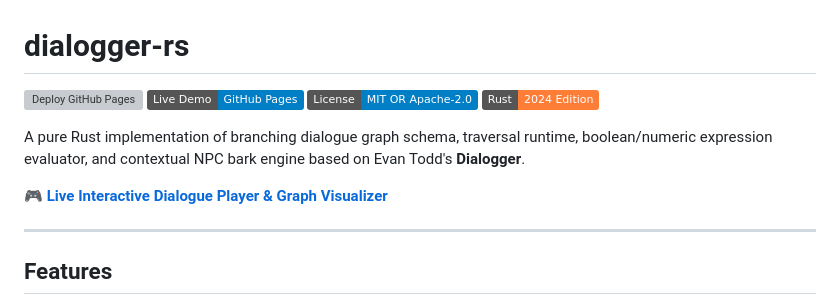
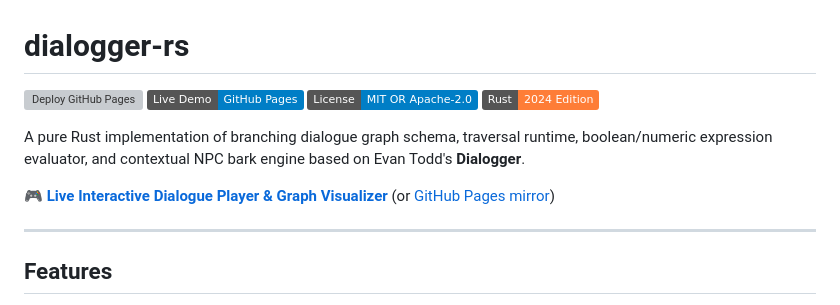
Before and after one commit to bhubbard/dialogger-rs, a Markdown page: README.md, the part around one of its changes. Rendered like a GitHub page; badges without logos; grey boxes are pictures that could not be loaded.

Commit message:
Update live GitHub Pages domain in README

```diff
--- a/README.md
+++ b/README.md
@@ -7,7 +7,7 @@
 
 A pure Rust implementation of branching dialogue graph schema, traversal runtime, boolean/numeric expression evaluator, and contextual NPC bark engine based on Evan Todd's **Dialogger**.
 
-🎮 **[Live Interactive Dialogue Player & Graph Visualizer](https://bhubbard.github.io/dialogger-rs/)**
+🎮 **[Live Interactive Dialogue Player & Graph Visualizer](https://code.brandonhubbard.com/dialogger-rs/)** (or [GitHub Pages mirror](https://bhubbard.github.io/dialogger-rs/))
 
 ---
 
```
Also changed, not shown: other parts of README.md (+1 -1 lines).
